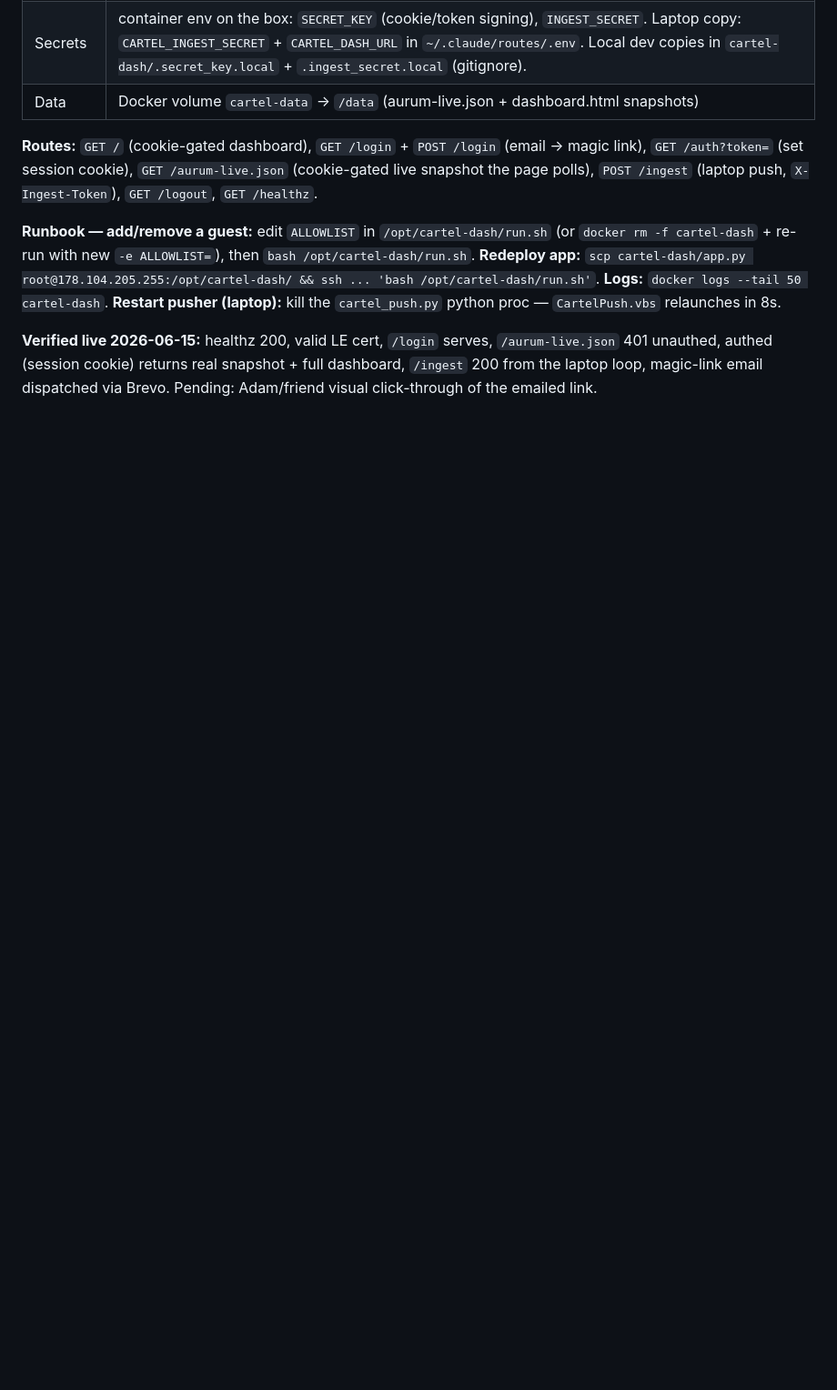
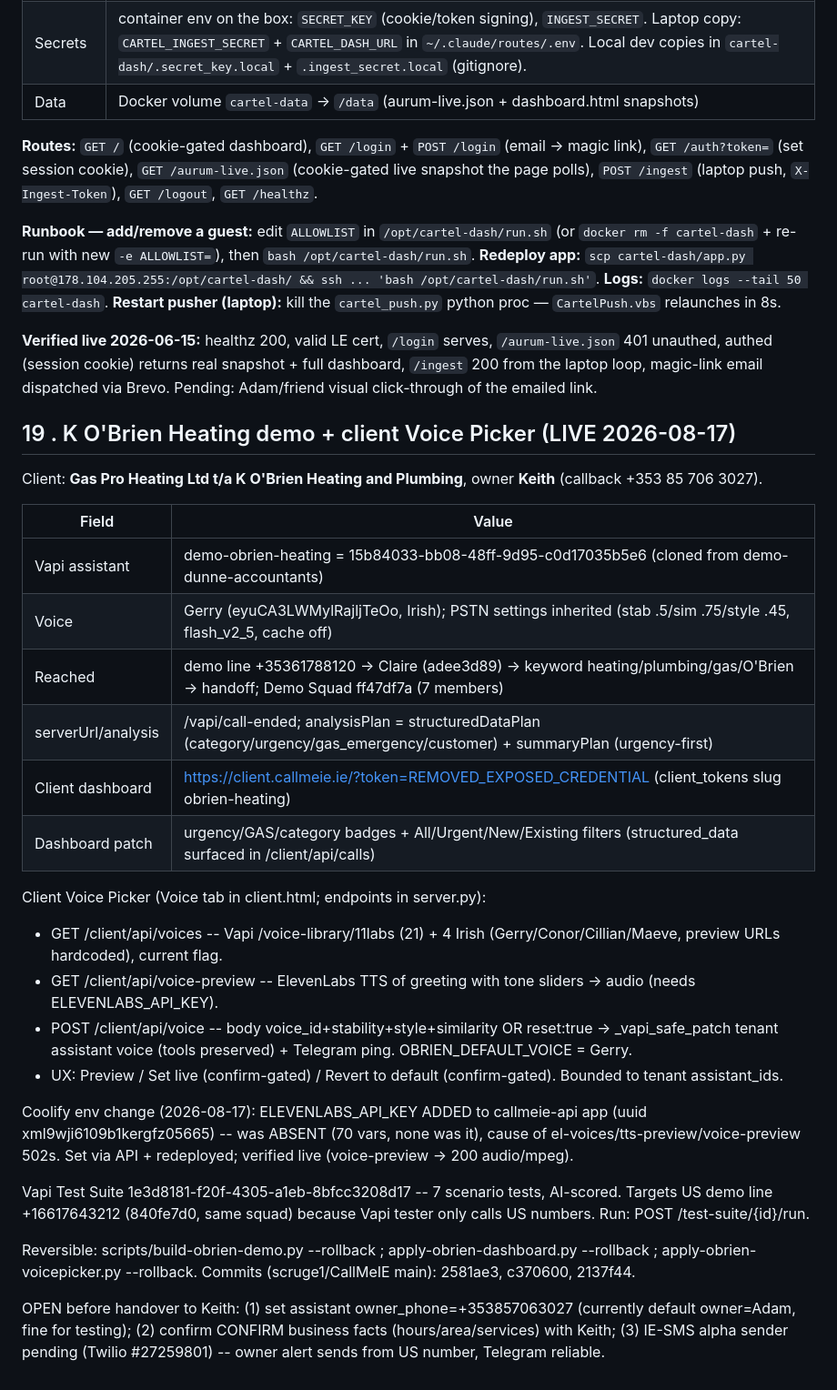
Before and after one commit to scruge1/owl-studio-website-directions, a Markdown page: INFRA.md, the part around the change. Shown at 91% size. Rendered like a GitHub page; blank space fills up the shorter version.

Commit message:
chore(autosave): session checkpoint 2026-08-17T17:59Z

```diff
--- a/INFRA.md
+++ b/INFRA.md
@@ -1221,3 +1221,31 @@ Magic-link-gated public viewer for the Gold Cartel copier dashboard. Lets Adam s
 **Runbook — add/remove a guest:** edit `ALLOWLIST` in `/opt/cartel-dash/run.sh` (or `docker rm -f cartel-dash` + re-run with new `-e ALLOWLIST=`), then `bash /opt/cartel-dash/run.sh`. **Redeploy app:** `scp cartel-dash/app.py root@178.104.205.255:/opt/cartel-dash/ && ssh ... 'bash /opt/cartel-dash/run.sh'`. **Logs:** `docker logs --tail 50 cartel-dash`. **Restart pusher (laptop):** kill the `cartel_push.py` python proc — `CartelPush.vbs` relaunches in 8s.
 
 **Verified live 2026-06-15:** healthz 200, valid LE cert, `/login` serves, `/aurum-live.json` 401 unauthed, authed (session cookie) returns real snapshot + full dashboard, `/ingest` 200 from the laptop loop, magic-link email dispatched via Brevo. Pending: Adam/friend visual click-through of the emailed link.
+
+
+## 19 . K O'Brien Heating demo + client Voice Picker (LIVE 2026-08-17)
+
+Client: **Gas Pro Heating Ltd t/a K O'Brien Heating and Plumbing**, owner **Keith** (callback +353 85 706 3027).
+
+| Field | Value |
+|---|---|
+| Vapi assistant | demo-obrien-heating = 15b84033-bb08-48ff-9d95-c0d17035b5e6 (cloned from demo-dunne-accountants) |
+| Voice | Gerry (eyuCA3LWMylRajljTeOo, Irish); PSTN settings inherited (stab .5/sim .75/style .45, flash_v2_5, cache off) |
+| Reached | demo line +35361788120 -> Claire (adee3d89) -> keyword heating/plumbing/gas/O'Brien -> handoff; Demo Squad ff47df7a (7 members) |
+| serverUrl/analysis | /vapi/call-ended; analysisPlan = structuredDataPlan (category/urgency/gas_emergency/customer) + summaryPlan (urgency-first) |
+| Client dashboard | https://client.callmeie.ie/?token=REMOVED_EXPOSED_CREDENTIAL (client_tokens slug obrien-heating) |
+| Dashboard patch | urgency/GAS/category badges + All/Urgent/New/Existing filters (structured_data surfaced in /client/api/calls) |
+
+Client Voice Picker (Voice tab in client.html; endpoints in server.py):
+- GET /client/api/voices -- Vapi /voice-library/11labs (21) + 4 Irish (Gerry/Conor/Cillian/Maeve, preview URLs hardcoded), current flag.
+- GET /client/api/voice-preview -- ElevenLabs TTS of greeting with tone sliders -> audio (needs ELEVENLABS_API_KEY).
+- POST /client/api/voice -- body voice_id+stability+style+similarity OR reset:true -> _vapi_safe_patch tenant assistant voice (tools preserved) + Telegram ping. OBRIEN_DEFAULT_VOICE = Gerry.
+- UX: Preview / Set live (confirm-gated) / Revert to default (confirm-gated). Bounded to tenant assistant_ids.
+
+Coolify env change (2026-08-17): ELEVENLABS_API_KEY ADDED to callmeie-api app (uuid xml9wji6109b1kergfz05665) -- was ABSENT (70 vars, none was it), cause of el-voices/tts-preview/voice-preview 502s. Set via API + redeployed; verified live (voice-preview -> 200 audio/mpeg).
+
+Vapi Test Suite 1e3d8181-f20f-4305-a1eb-8bfcc3208d17 -- 7 scenario tests, AI-scored. Targets US demo line +16617643212 (840fe7d0, same squad) because Vapi tester only calls US numbers. Run: POST /test-suite/{id}/run.
+
+Reversible: scripts/build-obrien-demo.py --rollback ; apply-obrien-dashboard.py --rollback ; apply-obrien-voicepicker.py --rollback. Commits (scruge1/CallMeIE main): 2581ae3, c370600, 2137f44.
+
+OPEN before handover to Keith: (1) set assistant owner_phone=+353857063027 (currently default owner=Adam, fine for testing); (2) confirm CONFIRM business facts (hours/area/services) with Keith; (3) IE-SMS alpha sender pending (Twilio #27259801) -- owner alert sends from US number, Telegram reliable.
```
